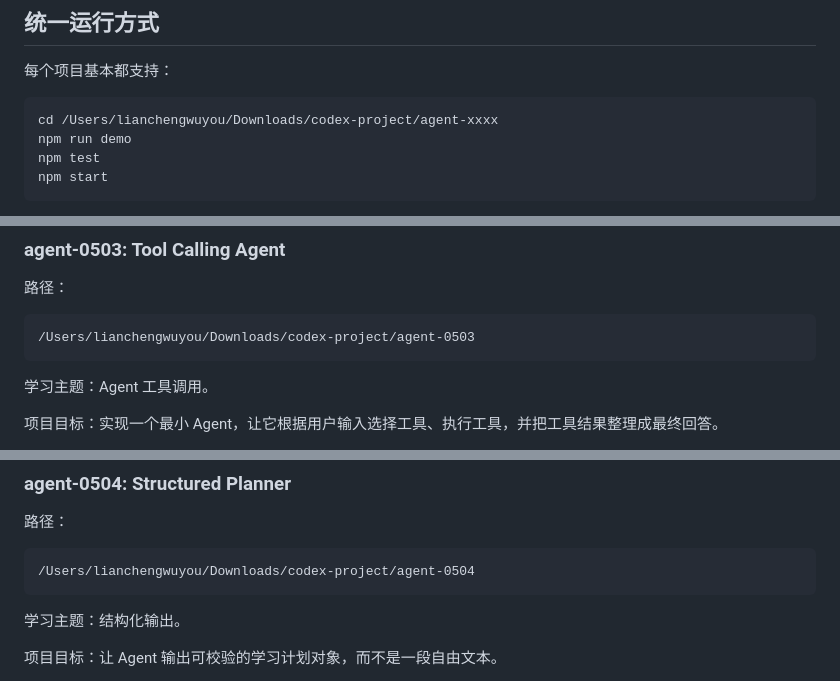
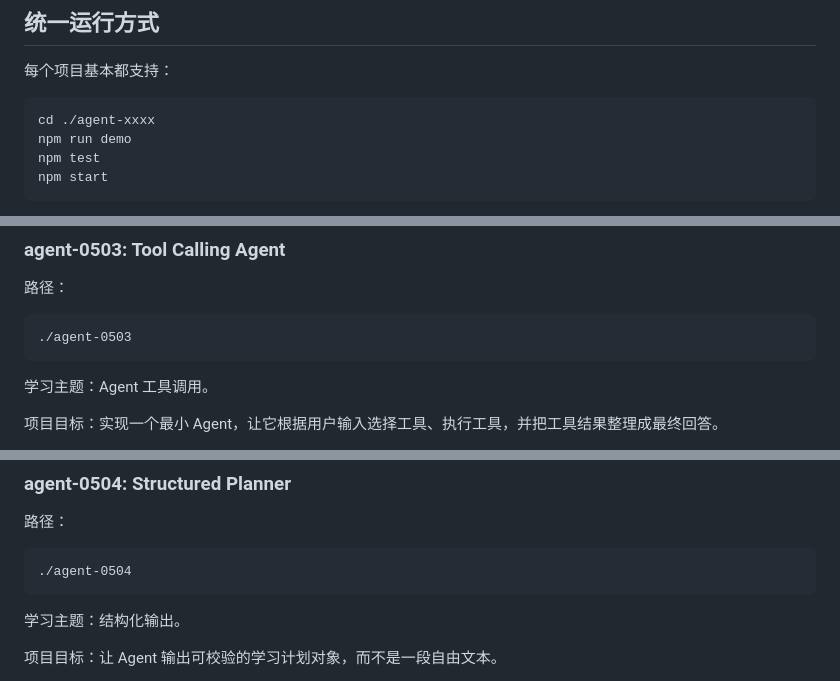
Before and after one commit to liancheng2020/agent-learning, a Markdown page: README.md, 3 parts joined by grey strips. Rendered like a GitHub page.

````diff
--- a/README.md
+++ b/README.md
@@ -92,7 +92,7 @@
 每个项目基本都支持：
 
 ```bash
-cd /Users/lianchengwuyou/Downloads/codex-project/agent-xxxx
+cd ./agent-xxxx
 npm run demo
 npm test
 npm start
@@ -111,7 +111,7 @@ npm start
 路径：
 
 ```text
-/Users/lianchengwuyou/Downloads/codex-project/agent-0503
+./agent-0503
 ```
 
 学习主题：Agent 工具调用。
@@ -145,7 +145,7 @@ npm start
 路径：
 
 ```text
-/Users/lianchengwuyou/Downloads/codex-project/agent-0504
+./agent-0504
 ```
 
 学习主题：结构化输出。
````
Also changed, not shown: other parts of README.md (+15 -15 lines).
